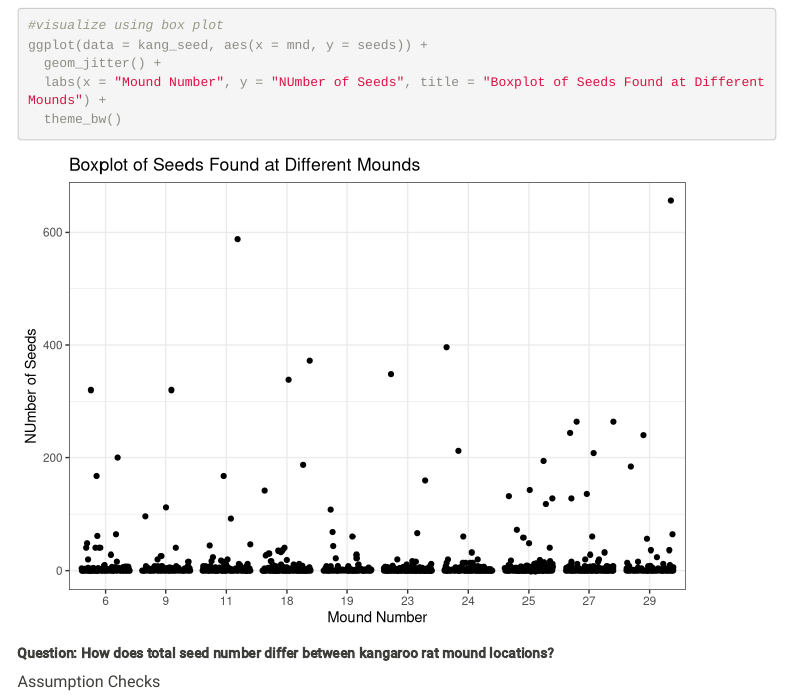
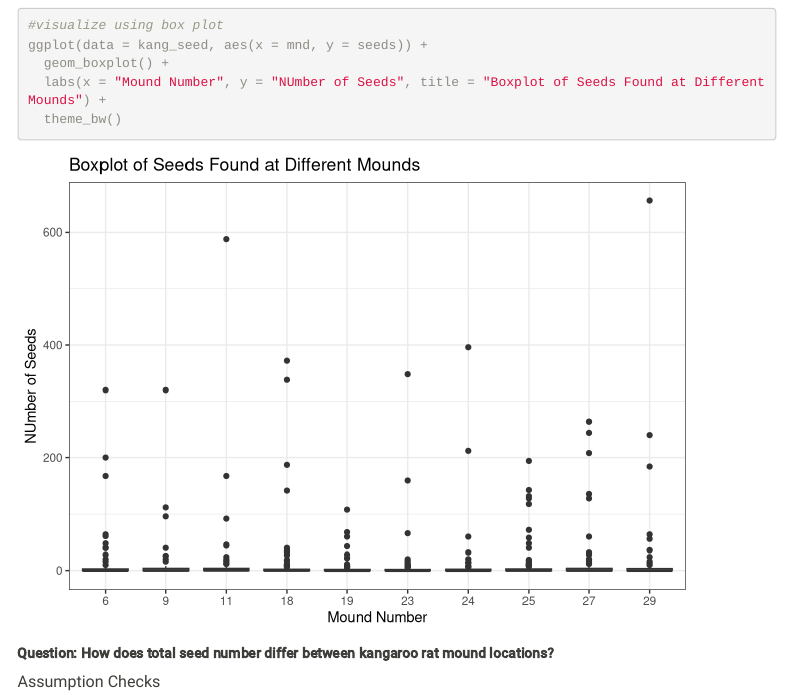
Before and after one commit to AdamGuerra/envs193-final_Guerra_Todd_Zamora, an R Markdown document (code/Final.Rmd): the page in a window 1100 px wide, from 1960 px down. Rendered offline with R 4.5, knitr and Pandoc, with nearby package versions; code that draws random numbers runs with fixed seeds of ours; some code elsewhere in the file could not run offline; menus at the side of the page are left out.

Commit message:
problem 1 update

````diff
--- a/code/Final.Rmd
+++ b/code/Final.Rmd
@@ -74,7 +74,7 @@ ggplot(kang_seed, aes(x = seeds)) +
 ```{r}
 #visualize using box plot
 ggplot(data = kang_seed, aes(x = mnd, y = seeds)) +
-  geom_jitter() +
+  geom_boxplot() +
   labs(x = "Mound Number", y = "NUmber of Seeds", title = "Boxplot of Seeds Found at Different Mounds") +
   theme_bw()
 ```
````
